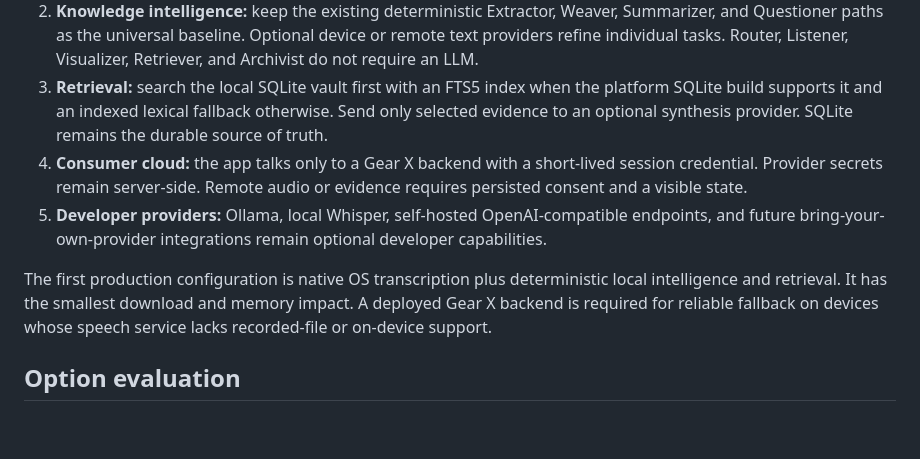
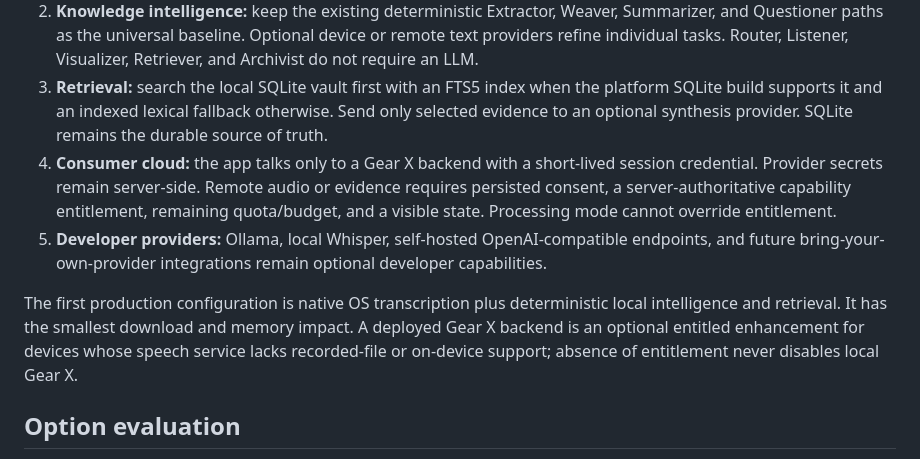
Before and after one commit to Steeve-Crypto/Gear-X, a Markdown page: specs/ai-runtime.md, the part around the change. Drawn GitHub-style; blank space fills up the shorter version.

Commit message:
Specify cloud entitlements

```diff
--- a/specs/ai-runtime.md
+++ b/specs/ai-runtime.md
@@ -21,10 +21,10 @@ Use a capability router rather than a single application-wide AI provider.
 1. **Transcription:** prefer native Apple Speech or Android SpeechRecognizer through `expo-speech-recognition`; use recorded-file input where the OS supports it. Private mode never falls back remotely. Balanced mode may use the Gear X backend only after consent and when configured. Quality mode prefers that backend. Developer mode can use a local Whisper server.
 2. **Knowledge intelligence:** keep the existing deterministic Extractor, Weaver, Summarizer, and Questioner paths as the universal baseline. Optional device or remote text providers refine individual tasks. Router, Listener, Visualizer, Retriever, and Archivist do not require an LLM.
 3. **Retrieval:** search the local SQLite vault first with an FTS5 index when the platform SQLite build supports it and an indexed lexical fallback otherwise. Send only selected evidence to an optional synthesis provider. SQLite remains the durable source of truth.
-4. **Consumer cloud:** the app talks only to a Gear X backend with a short-lived session credential. Provider secrets remain server-side. Remote audio or evidence requires persisted consent and a visible state.
+4. **Consumer cloud:** the app talks only to a Gear X backend with a short-lived session credential. Provider secrets remain server-side. Remote audio or evidence requires persisted consent, a server-authoritative capability entitlement, remaining quota/budget, and a visible state. Processing mode cannot override entitlement.
 5. **Developer providers:** Ollama, local Whisper, self-hosted OpenAI-compatible endpoints, and future bring-your-own-provider integrations remain optional developer capabilities.
 
-The first production configuration is native OS transcription plus deterministic local intelligence and retrieval. It has the smallest download and memory impact. A deployed Gear X backend is required for reliable fallback on devices whose speech service lacks recorded-file or on-device support.
+The first production configuration is native OS transcription plus deterministic local intelligence and retrieval. It has the smallest download and memory impact. A deployed Gear X backend is an optional entitled enhancement for devices whose speech service lacks recorded-file or on-device support; absence of entitlement never disables local Gear X.
 
 ## Option evaluation
 
```
Also changed, not shown: specs/plans-entitlements-billing.md (added, +69 -0 lines), tasks/015-entitlements-billing.md (added, +17 -0 lines).
